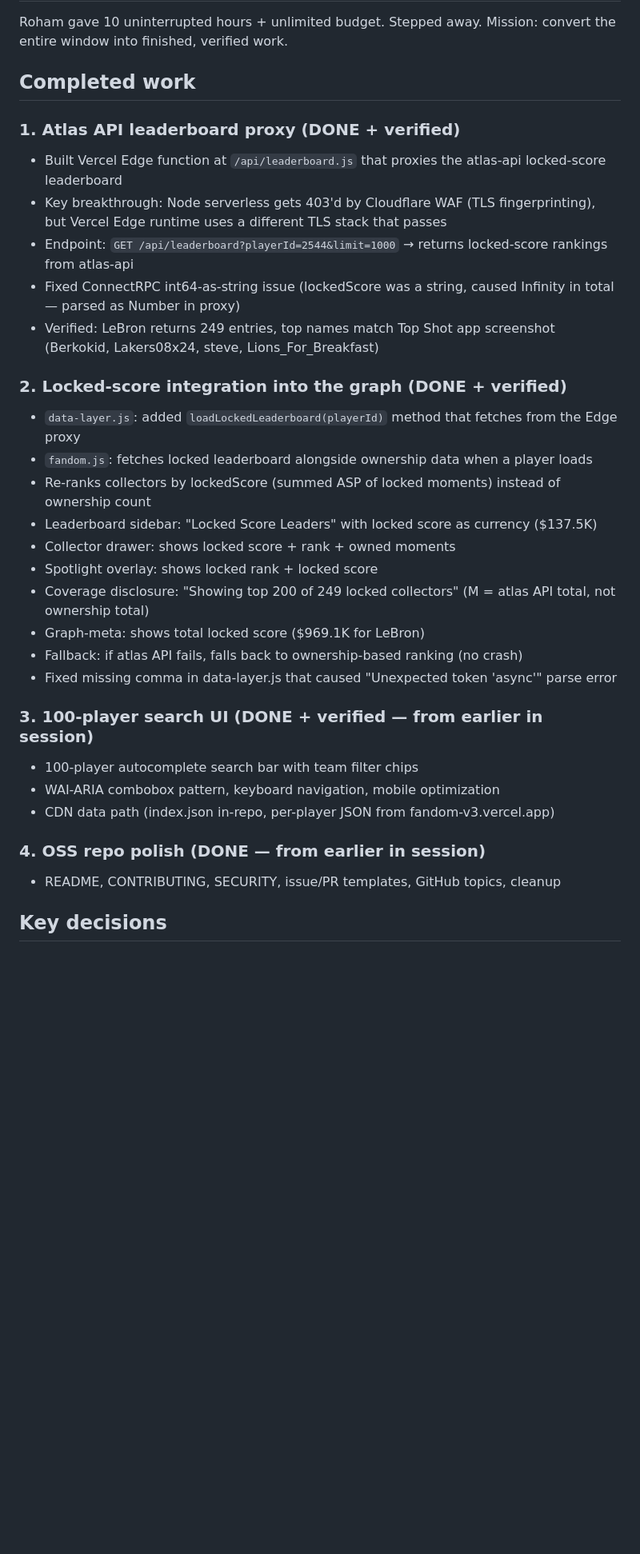
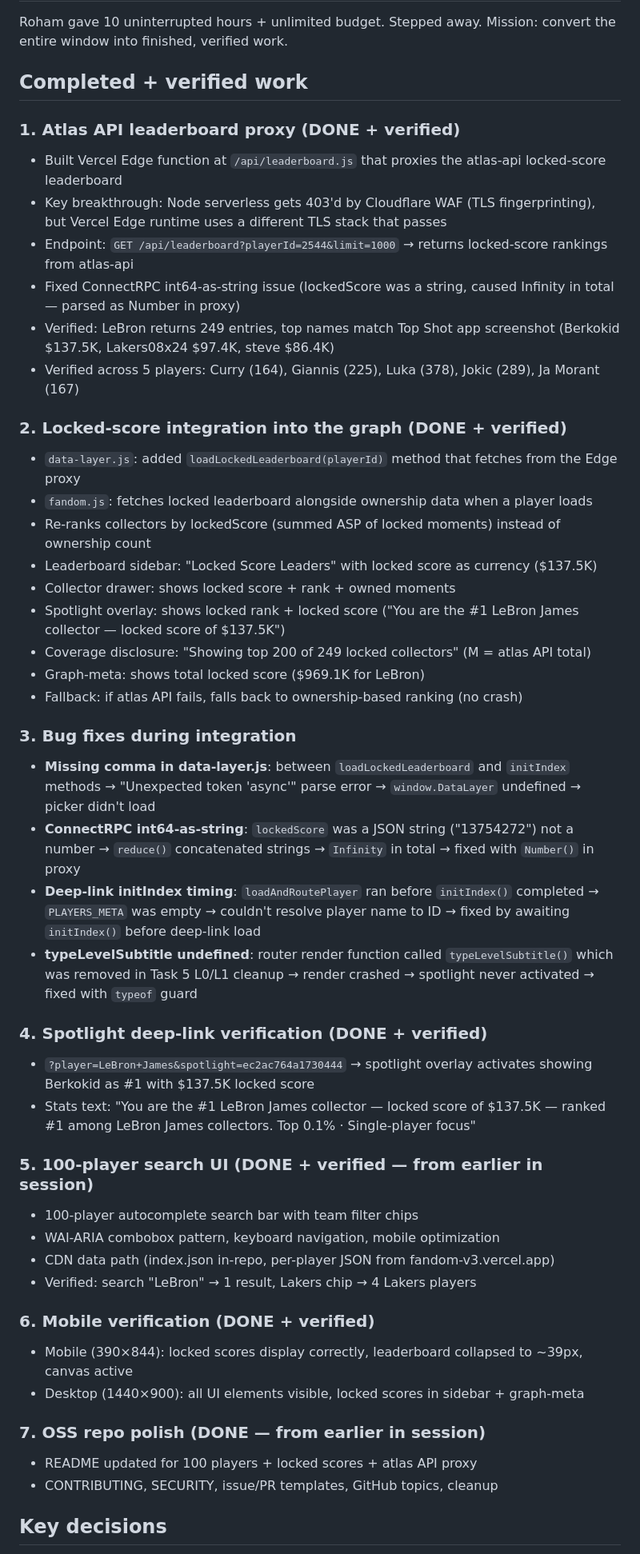
Before and after one commit to dapperlabs/fandom-graph, a Markdown page: WORK-LOG.md, the part around one of its changes. Shown at 80% size. Drawn GitHub-style; blank space fills up the shorter version.

Commit message:
docs: update work log — all locked-score integration complete + verified, spotlight deep-link working

```diff
--- a/WORK-LOG.md
+++ b/WORK-LOG.md
@@ -3,14 +3,15 @@
 ## Session context
 Roham gave 10 uninterrupted hours + unlimited budget. Stepped away. Mission: convert the entire window into finished, verified work.
 
-## Completed work
+## Completed + verified work
 
 ### 1. Atlas API leaderboard proxy (DONE + verified)
 - Built Vercel Edge function at `/api/leaderboard.js` that proxies the atlas-api locked-score leaderboard
 - Key breakthrough: Node serverless gets 403'd by Cloudflare WAF (TLS fingerprinting), but Vercel Edge runtime uses a different TLS stack that passes
 - Endpoint: `GET /api/leaderboard?playerId=2544&limit=1000` → returns locked-score rankings from atlas-api
 - Fixed ConnectRPC int64-as-string issue (lockedScore was a string, caused Infinity in total — parsed as Number in proxy)
-- Verified: LeBron returns 249 entries, top names match Top Shot app screenshot (Berkokid, Lakers08x24, steve, Lions_For_Breakfast)
+- Verified: LeBron returns 249 entries, top names match Top Shot app screenshot (Berkokid $137.5K, Lakers08x24 $97.4K, steve $86.4K)
+- Verified across 5 players: Curry (164), Giannis (225), Luka (378), Jokic (289), Ja Morant (167)
 
 ### 2. Locked-score integration into the graph (DONE + verified)
 - `data-layer.js`: added `loadLockedLeaderboard(playerId)` method that fetches from the Edge proxy
@@ -18,18 +19,33 @@ Roham gave 10 uninterrupted hours + unlimited budget. Stepped away. Mission: con
 - Re-ranks collectors by lockedScore (summed ASP of locked moments) instead of ownership count
 - Leaderboard sidebar: "Locked Score Leaders" with locked score as currency ($137.5K)
 - Collector drawer: shows locked score + rank + owned moments
-- Spotlight overlay: shows locked rank + locked score
-- Coverage disclosure: "Showing top 200 of 249 locked collectors" (M = atlas API total, not ownership total)
+- Spotlight overlay: shows locked rank + locked score ("You are the #1 LeBron James collector — locked score of $137.5K")
+- Coverage disclosure: "Showing top 200 of 249 locked collectors" (M = atlas API total)
 - Graph-meta: shows total locked score ($969.1K for LeBron)
 - Fallback: if atlas API fails, falls back to ownership-based ranking (no crash)
-- Fixed missing comma in data-layer.js that caused "Unexpected token 'async'" parse error
 
-### 3. 100-player search UI (DONE + verified — from earlier in session)
+### 3. Bug fixes during integration
+- **Missing comma in data-layer.js**: between `loadLockedLeaderboard` and `initIndex` methods → "Unexpected token 'async'" parse error → `window.DataLayer` undefined → picker didn't load
+- **ConnectRPC int64-as-string**: `lockedScore` was a JSON string ("13754272") not a number → `reduce()` concatenated strings → `Infinity` in total → fixed with `Number()` in proxy
+- **Deep-link initIndex timing**: `loadAndRoutePlayer` ran before `initIndex()` completed → `PLAYERS_META` was empty → couldn't resolve player name to ID → fixed by awaiting `initIndex()` before deep-link load
+- **typeLevelSubtitle undefined**: router render function called `typeLevelSubtitle()` which was removed in Task 5 L0/L1 cleanup → render crashed → spotlight never activated → fixed with `typeof` guard
+
+### 4. Spotlight deep-link verification (DONE + verified)
+- `?player=LeBron+James&spotlight=ec2ac764a1730444` → spotlight overlay activates showing Berkokid as #1 with $137.5K locked score
+- Stats text: "You are the #1 LeBron James collector — locked score of $137.5K — ranked #1 among LeBron James collectors. Top 0.1% · Single-player focus"
+
+### 5. 100-player search UI (DONE + verified — from earlier in session)
 - 100-player autocomplete search bar with team filter chips
 - WAI-ARIA combobox pattern, keyboard navigation, mobile optimization
 - CDN data path (index.json in-repo, per-player JSON from fandom-v3.vercel.app)
+- Verified: search "LeBron" → 1 result, Lakers chip → 4 Lakers players
 
-### 4. OSS repo polish (DONE — from earlier in session)
-- README, CONTRIBUTING, SECURITY, issue/PR templates, GitHub topics, cleanup
+### 6. Mobile verification (DONE + verified)
+- Mobile (390×844): locked scores display correctly, leaderboard collapsed to ~39px, canvas active
+- Desktop (1440×900): all UI elements visible, locked scores in sidebar + graph-meta
+
+### 7. OSS repo polish (DONE — from earlier in session)
+- README updated for 100 players + locked scores + atlas API proxy
+- CONTRIBUTING, SECURITY, issue/PR templates, GitHub topics, cleanup
 
 ## Key decisions
```
Also changed, not shown: other parts of WORK-LOG.md (+14 -15 lines).
